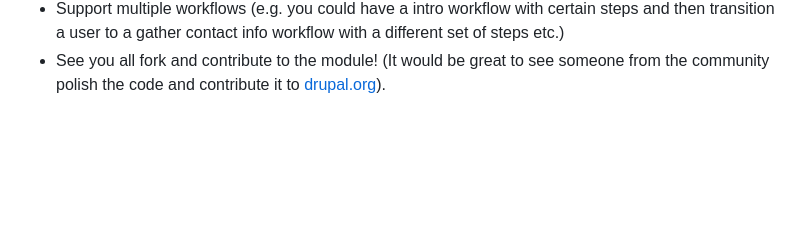
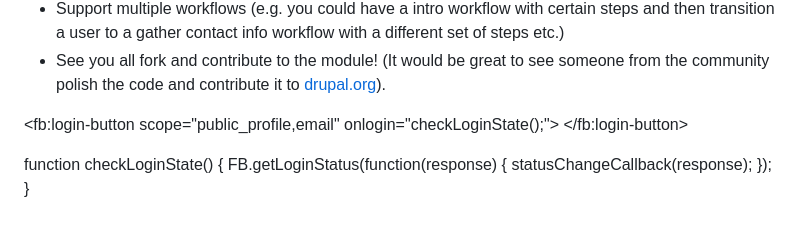
Before and after one commit to Miguelzamora13/fb_messenger_bot, a Markdown page: README.md, the part around the change. Drawn GitHub-style; blank space fills up the shorter version.

```diff
--- a/README.md
+++ b/README.md
@@ -174,4 +174,20 @@ a different set of steps etc.)
 - See you all fork and contribute to the module! (It would be great to see
 someone from the community polish the code and contribute it to [drupal.org](drupal.org)).
 
+
+<fb:login-button
+  scope="public_profile,email"
+  onlogin="checkLoginState();">
+</fb:login-button>
+
+
+function checkLoginState() {
+  FB.getLoginStatus(function(response) {
+    statusChangeCallback(response);
+  });
+}
+
+
+
+
 <div class="fb-like" data-href="https://miguelzamora13.github.io/fb_messenger_bot/" data-width="" data-layout="" data-action="" data-size="" data-share="true"></div>
```
